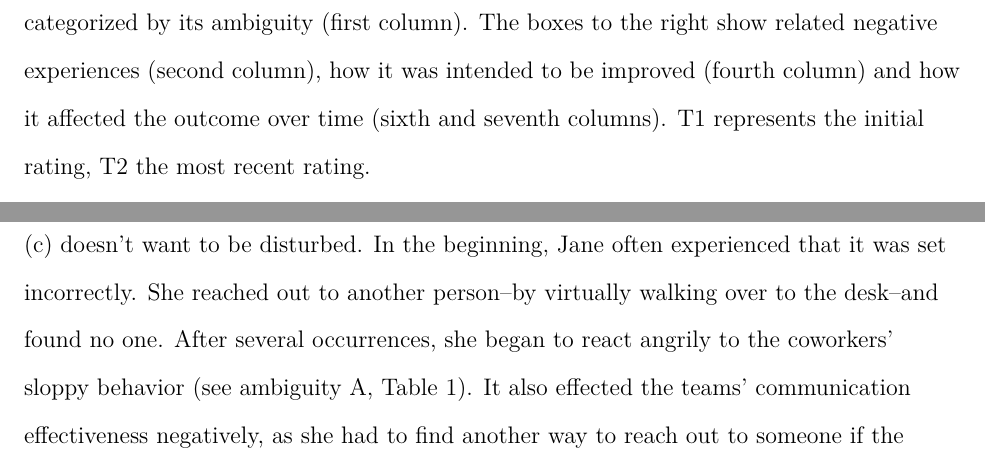
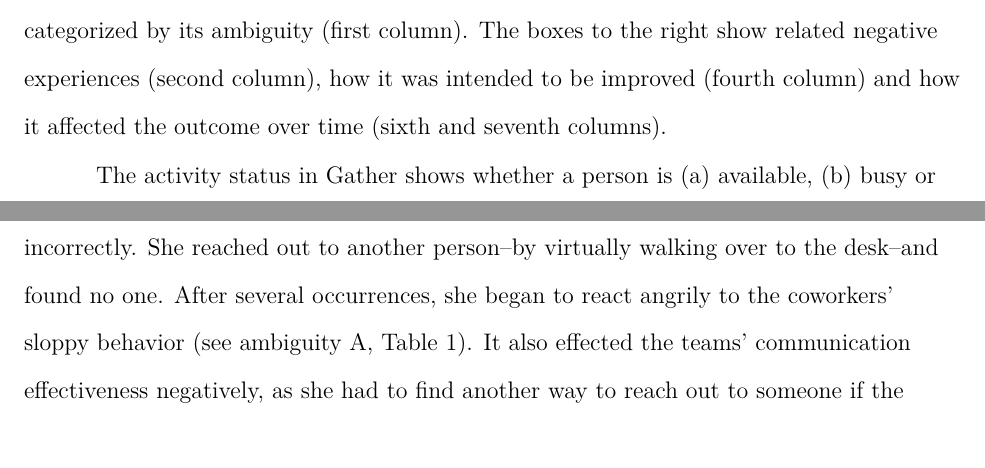
Before and after one commit to amaddio/ao-vertiefung-2022, a LaTeX paper (aovertiefung.tex): two parts of pages 4 and 5 of 13, joined at a grey line, cut so that both start at the same text. Compiled offline with pdfLaTeX.

Commit message:
Fix typo

```diff
--- a/aovertiefung.tex
+++ b/aovertiefung.tex
@@ -107,7 +107,7 @@ The interview took place on 01-30-2023 at 10:30am and lasted $\approx$55 minutes
 
 The baseline for perceived videoconferencing richness was high at the beginning. Jane assumed that videoconferencing shares the same communication characteristics as face-to-face meetings. In addition, she anticipated, that personal exchange would be less overshadowed with commuting distress.
 
-The reported results have been assembled into three tables, separated by each outcome: (1) perceived media richness, (2) well-being, (3) communication effectiveness. The problems of communicating with the Gather videoconferencing software were categorized by its ambiguity (first column). The boxes to the right show related negative experiences (second column), how it was intended to be improved (fourth column) and how it affected the outcome over time (sixth and seventh columns). T1 represents the initial rating, T2 the most recent rating.
+The reported results have been assembled into three tables, separated by each outcome: (1) perceived media richness, (2) well-being, (3) communication effectiveness. The problems of communicating with the Gather videoconferencing software were categorized by its ambiguity (first column). The boxes to the right show related negative experiences (second column), how it was intended to be improved (fourth column) and how it affected the outcome over time (sixth and seventh columns).
 
 The activity status in Gather shows whether a person is (a) available, (b) busy or (c) doesn't want to be disturbed. In the beginning, Jane often experienced that it was set incorrectly. She reached out to another person–by virtually walking over to the desk–and found no one. After several occurrences, she began to react angrily to the coworkers' sloppy behavior (see ambiguity A, Table 1). It also effected the teams' communication effectiveness negatively, as she had to find another way to reach out to someone if the activity status has not been updated (see Table 3). She compensated by using a chat application (Slack) to message the person to get back to her when they were actually be available again. This became the new default route. At this point, it no longer negatively impacted her well-being and communication effectiveness, as this new functional compensation strategy overcame the dysfunctional experience (see T1 vs T2 in Table 2 and 3). It did, however, reduce her perceived media richness because the activity status turned out to be unreliable (see T1 vs T2 in Table 1).
 
```
Also changed, not shown: aovertiefung.tex (2 more changed lines).
